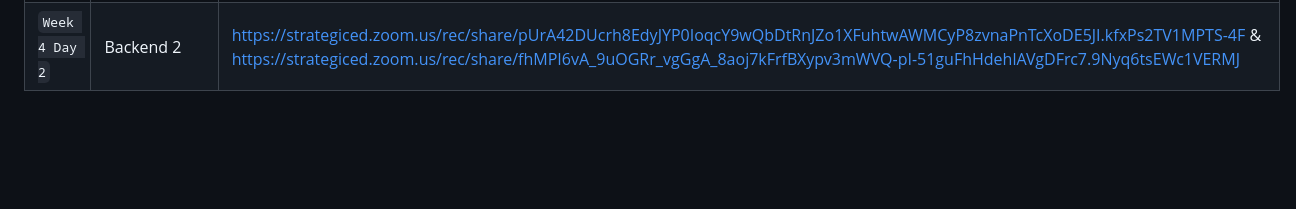
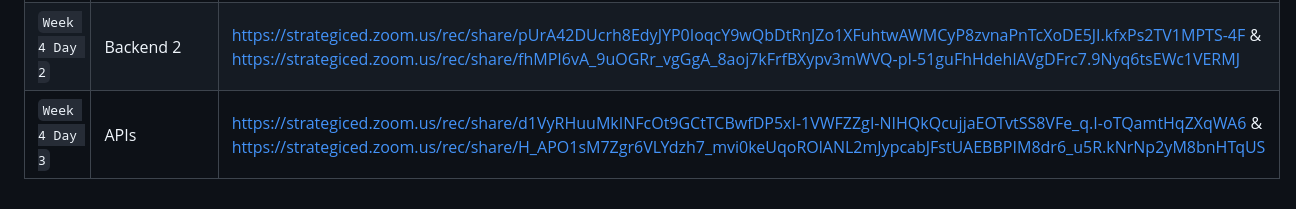
Before and after one commit to JeffPatten/foundations-46, a Markdown page: README.md, the part around the change. GitHub-like rendering; blank space fills up the shorter version.

Commit message:
added api lecture links

```diff
--- a/README.md
+++ b/README.md
@@ -33,3 +33,4 @@ Welcome to our class repository! This is where we will store all of the lecture
 | `Week 3 Day 5` | Week 3 Review | https://strategiced.zoom.us/rec/share/XvLj9IeqM9V7-wkSYGCg34g99jRD03YvrSjVNKcl417rwHJ7cd2BVJZW7Q7dgwNZ.ID7ulPq5cm200cCV |
 | `Week 4 Day 1` | Backend 1 | https://strategiced.zoom.us/rec/share/fYmVzHM1dXJzs19y2fVDwnu409lzENEQTwJI1YyhqVeKMunLvkKgKi6RQNb-41fG.t2jFqblORs0JOjA2 |
 | `Week 4 Day 2` | Backend 2 | https://strategiced.zoom.us/rec/share/pUrA42DUcrh8EdyJYP0IoqcY9wQbDtRnJZo1XFuhtwAWMCyP8zvnaPnTcXoDE5JI.kfxPs2TV1MPTS-4F & https://strategiced.zoom.us/rec/share/fhMPI6vA_9uOGRr_vgGgA_8aoj7kFrfBXypv3mWVQ-pI-51guFhHdehlAVgDFrc7.9Nyq6tsEWc1VERMJ |
+| `Week 4 Day 3` | APIs | https://strategiced.zoom.us/rec/share/d1VyRHuuMkINFcOt9GCtTCBwfDP5xI-1VWFZZgI-NIHQkQcujjaEOTvtSS8VFe_q.I-oTQamtHqZXqWA6 & https://strategiced.zoom.us/rec/share/H_APO1sM7Zgr6VLYdzh7_mvi0keUqoROlANL2mJypcabJFstUAEBBPIM8dr6_u5R.kNrNp2yM8bnHTqUS |
```
